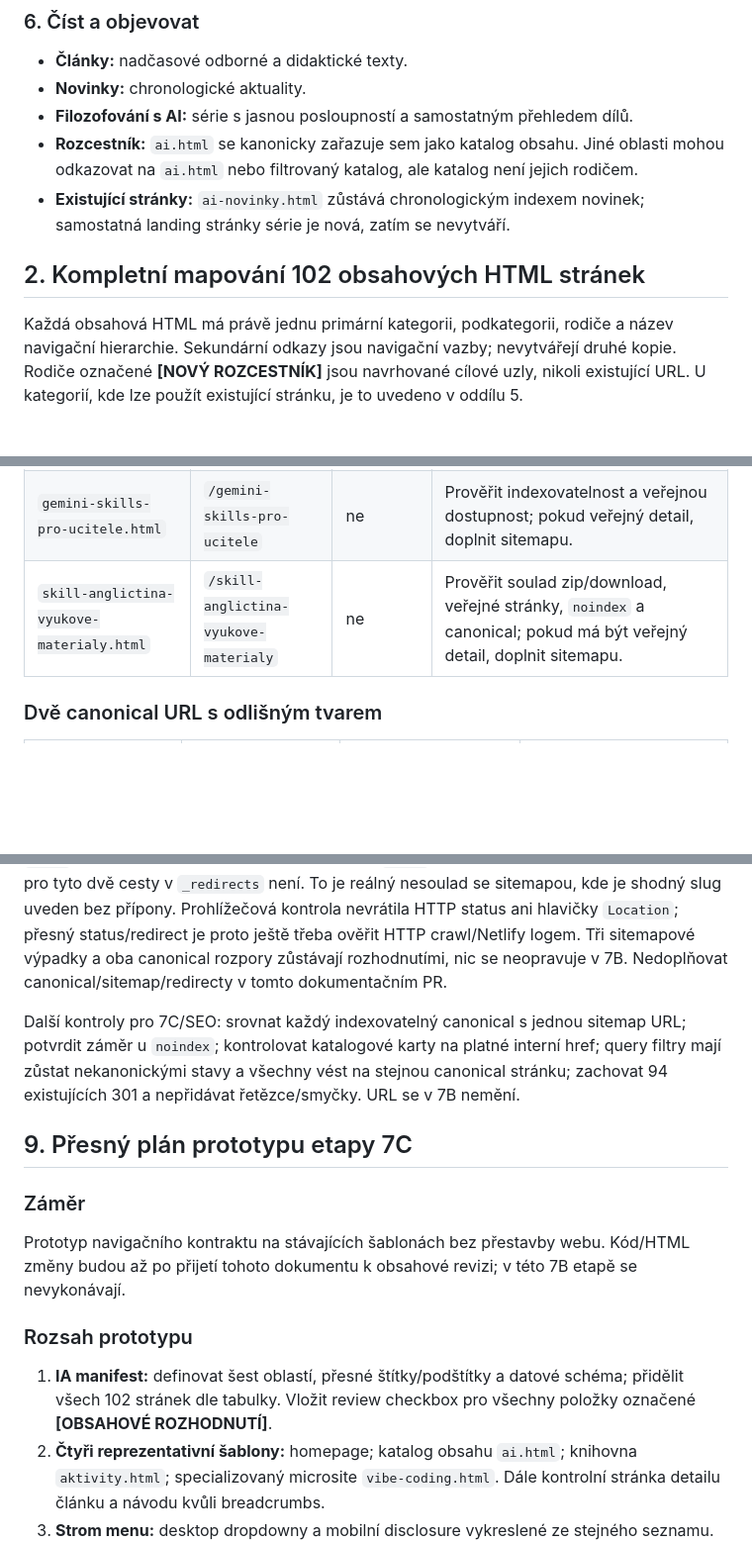
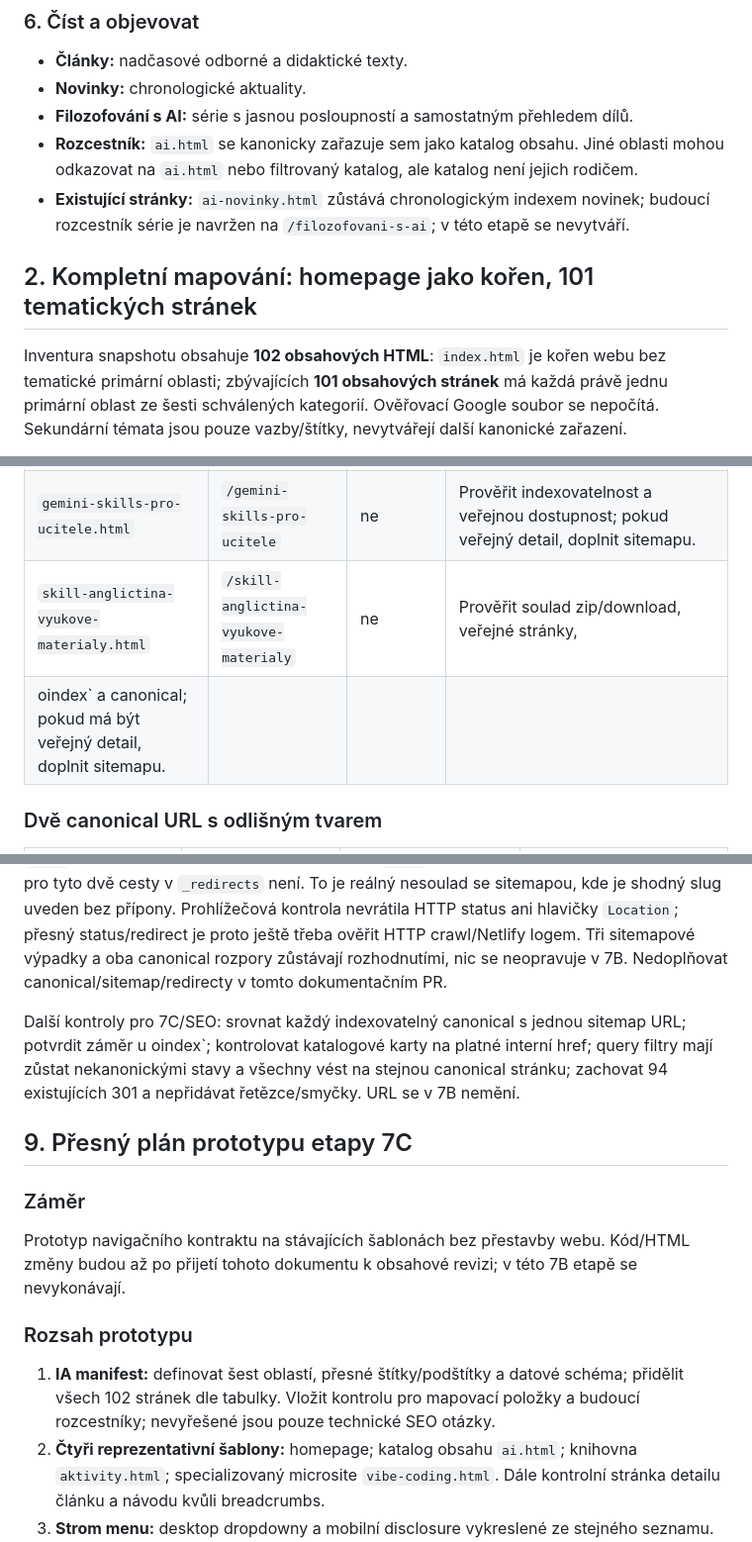
Before and after one commit to mulleroj/ai_ve_vyuce, a Markdown page: docs/navrh-obsahove-architektury-7b.md, 3 parts joined by grey strips. Shown at 99% size. Drawn GitHub-style; blank space fills up the shorter version.

```diff
--- a/docs/navrh-obsahove-architektury-7b.md
+++ b/docs/navrh-obsahove-architektury-7b.md
@@ -50,9 +50,9 @@
 - **Novinky:** chronologické aktuality.
 - **Filozofování s AI:** série s jasnou posloupností a samostatným přehledem dílů.
 - **Rozcestník:** `ai.html` se kanonicky zařazuje sem jako katalog obsahu. Jiné oblasti mohou odkazovat na `ai.html` nebo filtrovaný katalog, ale katalog není jejich rodičem.
-- **Existující stránky:** `ai-novinky.html` zůstává chronologickým indexem novinek; samostatná landing stránky série je nová, zatím se nevytváří.
+- **Existující stránky:** `ai-novinky.html` zůstává chronologickým indexem novinek; budoucí rozcestník série je navržen na `/filozofovani-s-ai`; v této etapě se nevytváří.
 
-## 2. Kompletní mapování 102 obsahových HTML stránek
+## 2. Kompletní mapování: homepage jako kořen, 101 tematických stránek
 
-Každá obsahová HTML má právě jednu primární kategorii, podkategorii, rodiče a název navigační hierarchie. Sekundární odkazy jsou navigační vazby; nevytvářejí druhé kopie. Rodiče označené **[NOVÝ ROZCESTNÍK]** jsou navrhované cílové uzly, nikoli existující URL. U kategorií, kde lze použít existující stránku, je to uvedeno v oddílu 5.
+Inventura snapshotu obsahuje **102 obsahových HTML**: `index.html` je kořen webu bez tematické primární oblasti; zbývajících **101 obsahových stránek** má každá právě jednu primární oblast ze šesti schválených kategorií. Ověřovací Google soubor se nepočítá. Sekundární témata jsou pouze vazby/štítky, nevytvářejí další kanonické zařazení.
 
@@ -233,7 +238,8 @@ Na homepage zůstávají úkolové vstupy (co dnes potřebujete, předmětové v
 |---|---|---|---|
 | `ai-novinka-ai-duvod-premyslet.html` | `/ai-novinka-ai-duvod-premyslet` | ne | Má být indexovatelný článek (je v katalogu a homepage feedu); přidat canonical URL do sitemapy, je-li veřejný/indexovatelný. |
 | `gemini-skills-pro-ucitele.html` | `/gemini-skills-pro-ucitele` | ne | Prověřit indexovatelnost a veřejnou dostupnost; pokud veřejný detail, doplnit sitemapu. |
-| `skill-anglictina-vyukove-materialy.html` | `/skill-anglictina-vyukove-materialy` | ne | Prověřit soulad zip/download, veřejné stránky, `noindex` a canonical; pokud má být veřejný detail, doplnit sitemapu. |
+| `skill-anglictina-vyukove-materialy.html` | `/skill-anglictina-vyukove-materialy` | ne | Prověřit soulad zip/download, veřejné stránky,
+oindex` a canonical; pokud má být veřejný detail, doplnit sitemapu. |
 
 ### Dvě canonical URL s odlišným tvarem
 
@@ -244,7 +250,8 @@ Na homepage zůstávají úkolové vstupy (co dnes potřebujete, předmětové v
 
 **Produkční URL – kontrola 8. 11. 2026:** přímé otevření v prohlížeči potvrdilo, že všechny tři sitemapou vynechané bezpříponové URL načítají odpovídající obsah a jejich produkční canonical odpovídá této bezpříponové cestě. Obě `.html` stránky se také načetly na přesné `.html` adrese a produkční canonical obsahoval `.html`; žádné konkrétní přesměrovací pravidlo pro tyto dvě cesty v `_redirects` není. To je reálný nesoulad se sitemapou, kde je shodný slug uveden bez přípony. Prohlížečová kontrola nevrátila HTTP status ani hlavičky `Location`; přesný status/redirect je proto ještě třeba ověřit HTTP crawl/Netlify logem. Tři sitemapové výpadky a oba canonical rozpory zůstávají rozhodnutími, nic se neopravuje v 7B. Nedoplňovat canonical/sitemap/redirecty v tomto dokumentačním PR.
 
-Další kontroly pro 7C/SEO: srovnat každý indexovatelný canonical s jednou sitemap URL; potvrdit záměr u `noindex`; kontrolovat katalogové karty na platné interní href; query filtry mají zůstat nekanonickými stavy a všechny vést na stejnou canonical stránku; zachovat 94 existujících 301 a nepřidávat řetězce/smyčky. URL se v 7B nemění.
+Další kontroly pro 7C/SEO: srovnat každý indexovatelný canonical s jednou sitemap URL; potvrdit záměr u
+oindex`; kontrolovat katalogové karty na platné interní href; query filtry mají zůstat nekanonickými stavy a všechny vést na stejnou canonical stránku; zachovat 94 existujících 301 a nepřidávat řetězce/smyčky. URL se v 7B nemění.
 
 ## 9. Přesný plán prototypu etapy 7C
 
@@ -254,7 +261,7 @@ Prototyp navigačního kontraktu na stávajících šablonách bez přestavby we
 
 ### Rozsah prototypu
 
-1. **IA manifest:** definovat šest oblastí, přesné štítky/podštítky a datové schéma; přidělit všech 102 stránek dle tabulky. Vložit review checkbox pro všechny položky označené **[OBSAHOVÉ ROZHODNUTÍ]**.
+1. **IA manifest:** definovat šest oblastí, přesné štítky/podštítky a datové schéma; přidělit všech 102 stránek dle tabulky. Vložit kontrolu pro mapovací položky a budoucí rozcestníky; nevyřešené jsou pouze technické SEO otázky.
 2. **Čtyři reprezentativní šablony:** homepage; katalog obsahu `ai.html`; knihovna `aktivity.html`; specializovaný microsite `vibe-coding.html`. Dále kontrolní stránka detailu článku a návodu kvůli breadcrumbs.
 3. **Strom menu:** desktop dropdowny a mobilní disclosure vykreslené ze stejného seznamu. Prototyp obsahuje logo → Domů, 6 oblastí, stejné názvy a jasné označení aktuální oblasti/podkategorie.
 4. **Rozcestníky:** navrhnout obsahové wireframy pro šest sekcí; existující cílové stránky využít dle části 5. Nová HTML ani nové URL se v prototype specification nepřidávají.
```
Also changed, not shown: other parts of docs/navrh-obsahove-architektury-7b.md (+137 -125 lines).
